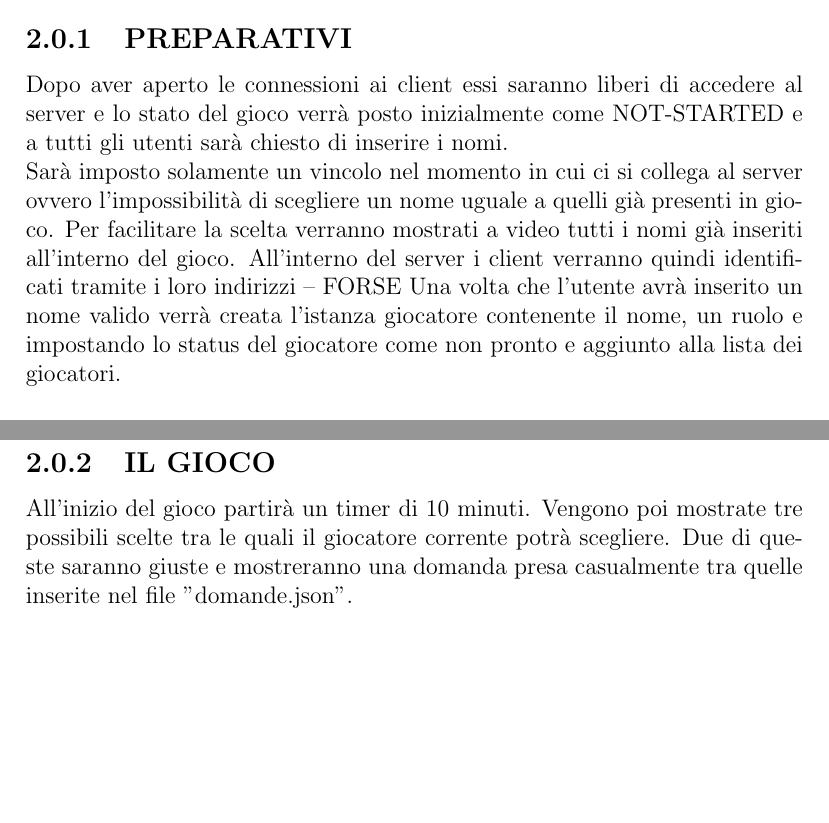
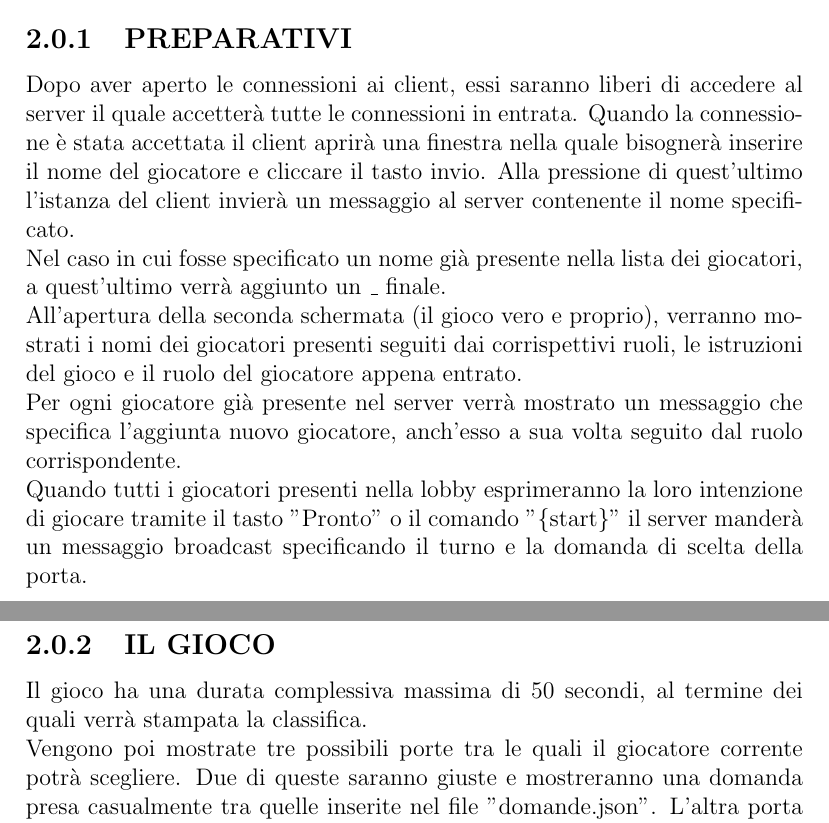
Before and after one commit to ongaroandrea/reti-chat-game, a LaTeX document (Relazione/13-template.tex): two parts of pages 4 and 5 of 9 before the commit and two parts of pages 4 and 6 of 11 after it, joined at a grey line, cut so that both start at the same text, the shorter picture padded with empty space. Compiled offline with pdfLaTeX.

Commit message:
Update Tex Documents

```diff
--- a/Relazione/13-template.tex
+++ b/Relazione/13-template.tex
@@ -45,9 +45,10 @@ termine del tempo ha acquisito più punti è il vincitore
 In questo capitolo esponiamo la nostra interpretazione della traccia scelta tra le tre proposte soffermandoci anche sulle scelte di progettazione più rilevanti.
 
 \subsection{PREPARATIVI}
-Dopo aver aperto le connessioni ai client essi saranno liberi di accedere al server e lo stato del gioco verrà posto inizialmente come NOT-STARTED e a tutti gli utenti sarà chiesto di inserire i nomi.\\
-Sarà imposto solamente un vincolo nel momento in cui ci si collega al server ovvero l'impossibilità di scegliere un nome uguale a quelli già presenti in gioco.
-Per facilitare la scelta verranno mostrati a video tutti i nomi già inseriti all'interno del gioco.
-All'interno del server i client verranno quindi identificati tramite i loro indirizzi -- FORSE
-Una volta che l'utente avrà inserito un nome valido verrà creata l'istanza giocatore contenente il nome, un ruolo e impostando lo status del giocatore come non pronto e aggiunto alla lista dei giocatori. \\
-\\
+Dopo aver aperto le connessioni ai client, essi saranno liberi di accedere al server il quale accetterà tutte le connessioni in entrata. Quando la connessione è stata accettata il client
+aprirà una finestra nella quale bisognerà inserire il nome del giocatore e cliccare il tasto invio. Alla pressione di quest'ultimo l'istanza del client invierà un messaggio al server contenente il nome specificato.\\
+Nel caso in cui fosse specificato un nome già presente nella lista dei giocatori, a quest'ultimo verrà aggiunto un \_ finale.\\
+All'apertura della seconda schermata (il gioco vero e proprio), verranno mostrati i nomi dei giocatori presenti seguiti dai corrispettivi ruoli, le istruzioni del gioco e il ruolo del giocatore appena entrato.\\
+Per ogni giocatore già presente nel server verrà mostrato un messaggio che specifica l'aggiunta nuovo giocatore, anch'esso a sua volta seguito dal ruolo corrispondente. \\
+Quando tutti i giocatori presenti nella lobby esprimeranno la loro intenzione di giocare tramite il tasto "Pronto" o il comando "\{start\}"
+il server manderà un messaggio broadcast specificando il turno e la domanda di scelta della porta.\clearpage
@@ -63,5 +65,3 @@ Verranno tenute traccia anche dei turni giocati dove un turno corrisponde alla c
 \subsection{IL GIOCO}
-All'inizio del gioco partirà un timer di 10 minuti.
-Vengono poi mostrate tre possibili scelte tra le quali il giocatore corrente potrà scegliere. Due di queste saranno giuste e mostreranno una domanda presa casualmente tra quelle inserite nel file "domande.json".\\
-Se il giocatore sceglierà la risposta giusta verranno aggiunti al punteggio attuale del giocatore 100 punti moltiplicati per il turno attuale così da ricevere più punti più avanti si va.
-Se un giocatore, però, sceglierà la porta sbagliata verrà fatto uscire dal gioco e non concorrerà alla vittoria del gioco, anche se rimarrà all'interno della chat vedendo il proseguimento del gioco.\\
+Il gioco ha una durata complessiva massima di 50 secondi, al termine dei quali verrà stampata la classifica.\\
+Vengono poi mostrate tre possibili porte tra le quali il giocatore corrente potrà scegliere. Due di queste saranno giuste e mostreranno una domanda presa casualmente tra quelle inserite nel file "domande.json". L'altra porta ha al suo interno una bomba.\\
```
Also changed, not shown: Relazione/img/uml.jpg (renamed from Relazione/img/Reti.jpg), Relazione/13-template.tex (17 more changed lines).
